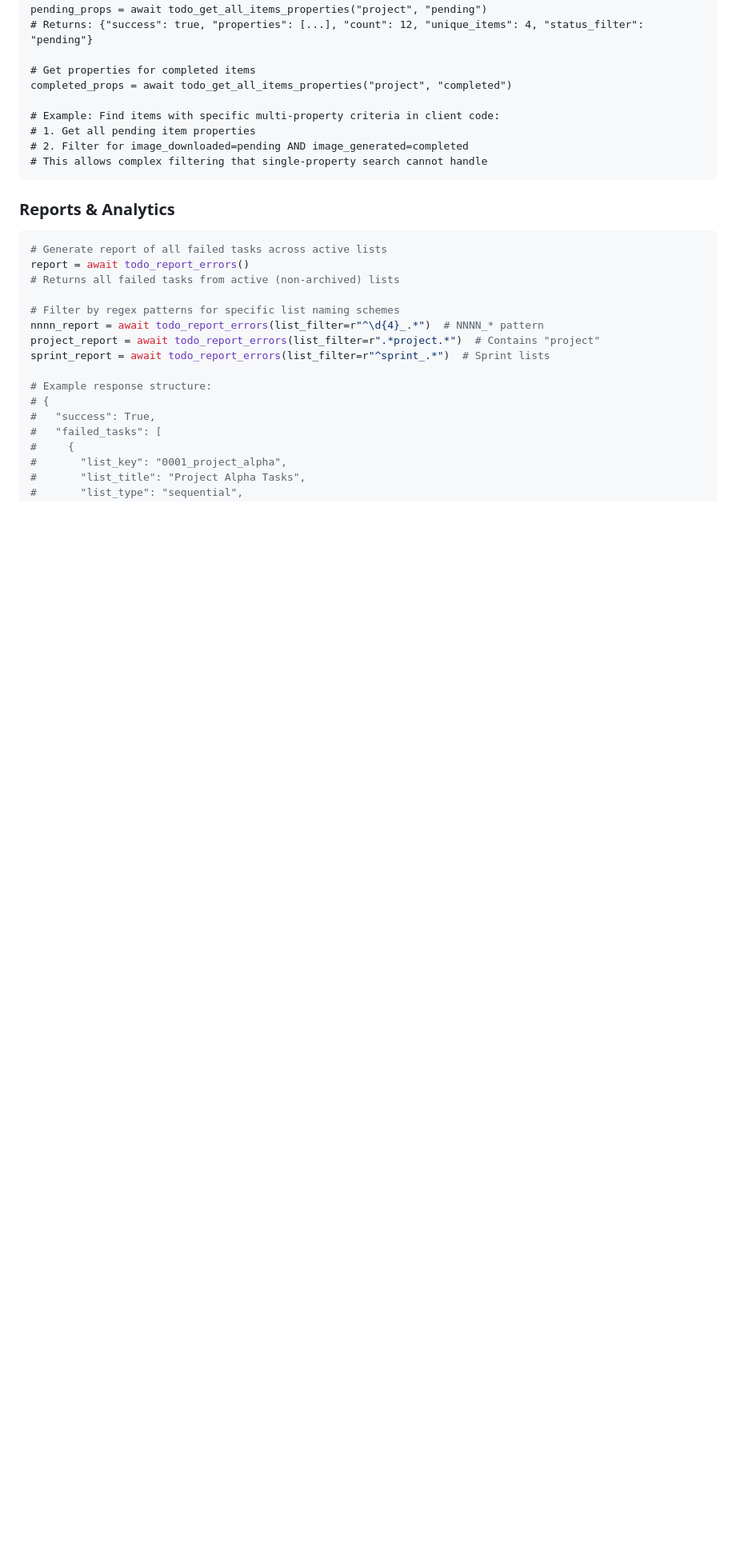
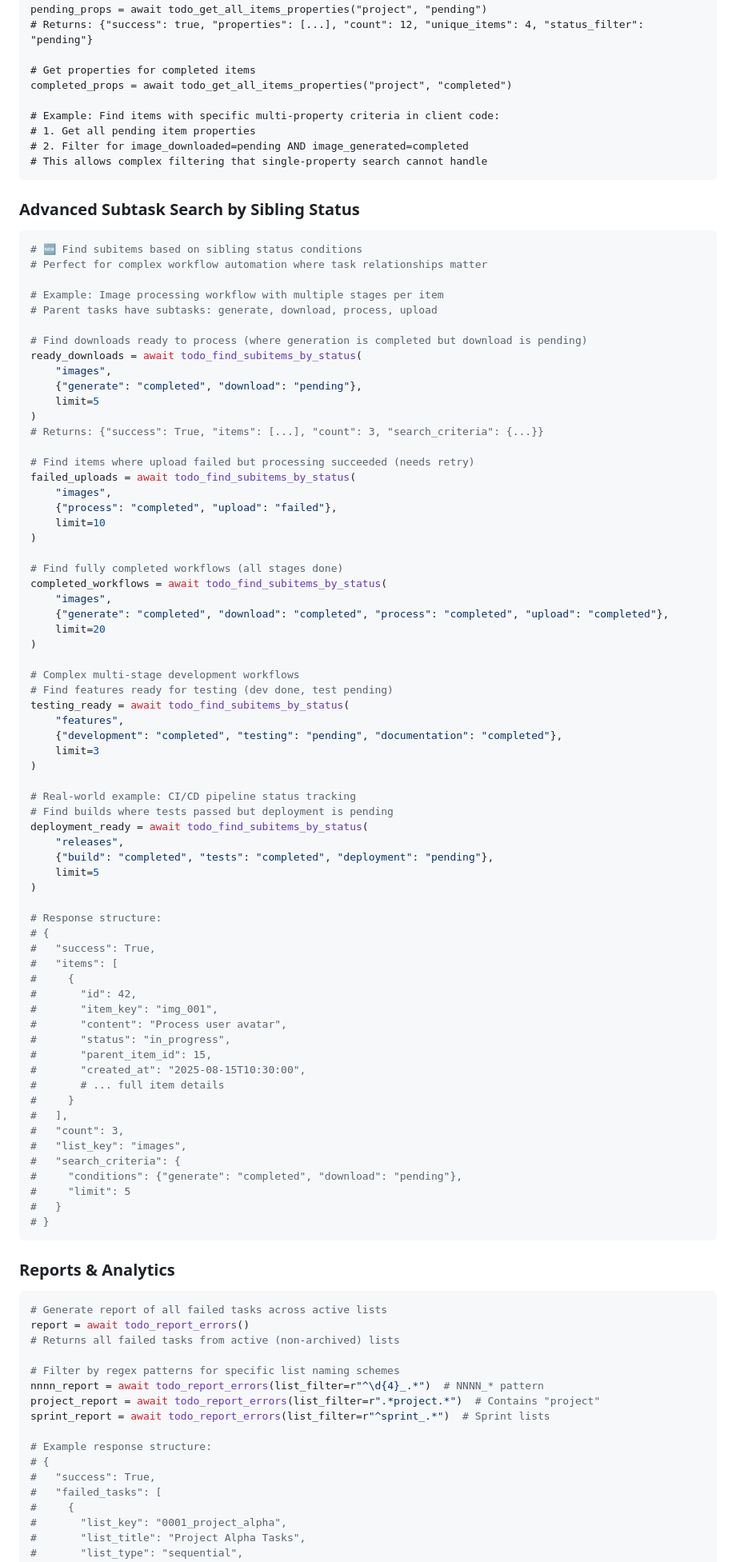
Before and after one commit to hipotures/todoit, a Markdown page: docs/MCP_TOOLS.md, the part around one of its changes. Shown at 80% size. GitHub-like rendering; blank space fills up the shorter version.

Commit message:
docs: Add missing todo_find_subitems_by_status to MCP tools documentation
- Add todo_find_subitems_by_status to Subtask Operations section (7 tools)
- Include detailed documentation with real-world examples for complex workflows
- Add comprehensive usage examples for CI/CD, image processing, and development workflows
- Fix incorrect examples referencing non-existent todo_get_all_tags and todo_delete_tag
- Update tool counts: STANDARD level now 25 tools (+16), total 58 tools
- Update all tool count references throughout documentation
- Update last modified date to August 15, 2025

🤖 Generated with [Claude Code](https://claude.ai/code)

Co-Authored-By: Claude <noreply@anthropic.com>

````diff
--- a/docs/MCP_TOOLS.md
+++ b/docs/MCP_TOOLS.md
@@ -383,6 +380,75 @@ completed_props = await todo_get_all_items_properties("project", "completed")
 # This allows complex filtering that single-property search cannot handle
 ```
 
+### Advanced Subtask Search by Sibling Status
+```python
+# 🆕 Find subitems based on sibling status conditions
+# Perfect for complex workflow automation where task relationships matter
+
+# Example: Image processing workflow with multiple stages per item
+# Parent tasks have subtasks: generate, download, process, upload
+
+# Find downloads ready to process (where generation is completed but download is pending)
+ready_downloads = await todo_find_subitems_by_status(
+    "images",
+    {"generate": "completed", "download": "pending"},
+    limit=5
+)
+# Returns: {"success": True, "items": [...], "count": 3, "search_criteria": {...}}
+
+# Find items where upload failed but processing succeeded (needs retry)
+failed_uploads = await todo_find_subitems_by_status(
+    "images",
+    {"process": "completed", "upload": "failed"},
+    limit=10
+)
+
+# Find fully completed workflows (all stages done)
+completed_workflows = await todo_find_subitems_by_status(
+    "images",
+    {"generate": "completed", "download": "completed", "process": "completed", "upload": "completed"},
+    limit=20
+)
+
+# Complex multi-stage development workflows
+# Find features ready for testing (dev done, test pending)
+testing_ready = await todo_find_subitems_by_status(
+    "features",
+    {"development": "completed", "testing": "pending", "documentation": "completed"},
+    limit=3
+)
+
+# Real-world example: CI/CD pipeline status tracking
+# Find builds where tests passed but deployment is pending
+deployment_ready = await todo_find_subitems_by_status(
+    "releases",
+    {"build": "completed", "tests": "completed", "deployment": "pending"},
+    limit=5
+)
+
+# Response structure:
+# {
+#   "success": True,
+#   "items": [
+#     {
+#       "id": 42,
+#       "item_key": "img_001",
+#       "content": "Process user avatar",
+#       "status": "in_progress",
+#       "parent_item_id": 15,
+#       "created_at": "2025-08-15T10:30:00",
+#       # ... full item details
+#     }
+#   ],
+#   "count": 3,
+#   "list_key": "images",
+#   "search_criteria": {
+#     "conditions": {"generate": "completed", "download": "pending"},
+#     "limit": 5
+#   }
+# }
+```
+
 ### Reports & Analytics
 ```python
 # Generate report of all failed tasks across active lists
````
Also changed, not shown: other parts of docs/MCP_TOOLS.md (+14 -16 lines).
